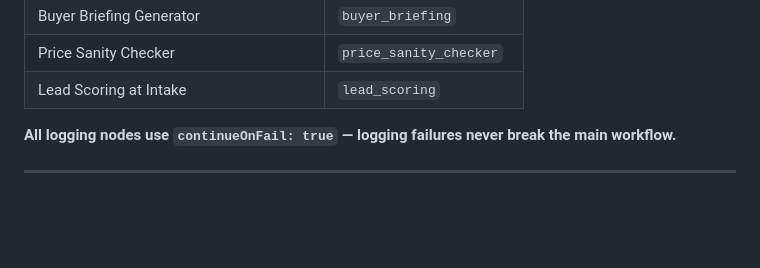
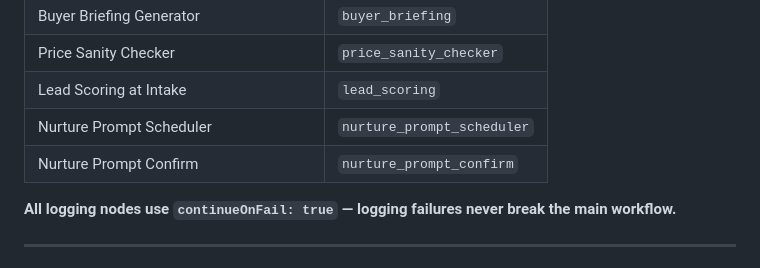
Before and after one commit to egachuu-jpg/norrai, a Markdown page: CLAUDE.md, the part around the change. Drawn GitHub-style; blank space fills up the shorter version.

Commit message:
Add nurture prompt PRD and register workflow names (#9)

```diff
--- a/CLAUDE.md
+++ b/CLAUDE.md
@@ -158,6 +158,8 @@ Every n8n workflow must log `triggered`, `completed`, and `failed` events to `wo
 | Buyer Briefing Generator | `buyer_briefing` |
 | Price Sanity Checker | `price_sanity_checker` |
 | Lead Scoring at Intake | `lead_scoring` |
+| Nurture Prompt Scheduler | `nurture_prompt_scheduler` |
+| Nurture Prompt Confirm | `nurture_prompt_confirm` |
 
 **All logging nodes use `continueOnFail: true` — logging failures never break the main workflow.**
 
```
Also changed, not shown: PRD/nurture-prompt.md (added, +245 -0 lines).
